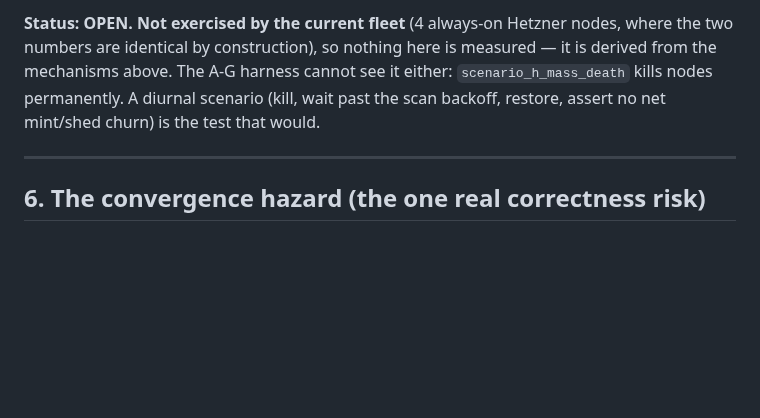
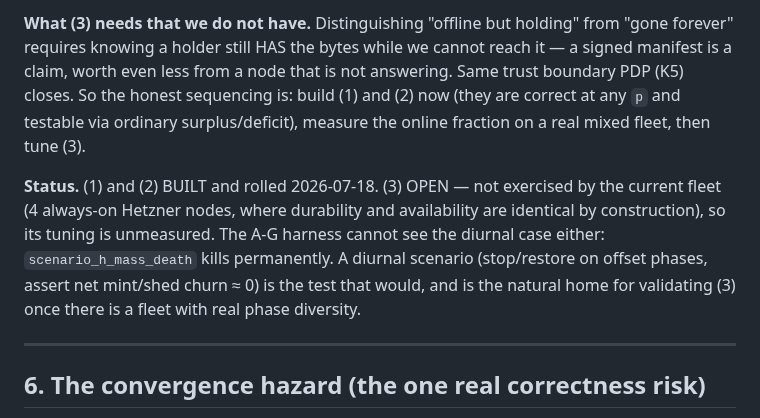
Before and after one commit to craft-ec/zephcraft, a Markdown page: docs/DURABILITY_DESIGN.md, the part around one of its changes. Rendered like a GitHub page; blank space fills up the shorter version.

```diff
--- a/docs/DURABILITY_DESIGN.md
+++ b/docs/DURABILITY_DESIGN.md
@@ -250,8 +270,15 @@ the accounting.
 
-**Status: OPEN. Not exercised by the current fleet** (4 always-on Hetzner nodes, where the two numbers are
-identical by construction), so nothing here is measured — it is derived from the mechanisms above. The A-G
-harness cannot see it either: `scenario_h_mass_death` kills nodes permanently. A diurnal scenario (kill,
-wait past the scan backoff, restore, assert no net mint/shed churn) is the test that would.
+**What (3) needs that we do not have.** Distinguishing "offline but holding" from "gone forever" requires
+knowing a holder still HAS the bytes while we cannot reach it — a signed manifest is a claim, worth even less
+from a node that is not answering. Same trust boundary PDP (K5) closes. So the honest sequencing is: build
+(1) and (2) now (they are correct at any `p` and testable via ordinary surplus/deficit), measure the online
+fraction on a real mixed fleet, then tune (3).
+
+**Status.** (1) and (2) BUILT and rolled 2026-07-18. (3) OPEN — not exercised by the current fleet (4
+always-on Hetzner nodes, where durability and availability are identical by construction), so its tuning is
+unmeasured. The A-G harness cannot see the diurnal case either: `scenario_h_mass_death` kills permanently. A
+diurnal scenario (stop/restore on offset phases, assert net mint/shed churn ≈ 0) is the test that would, and
+is the natural home for validating (3) once there is a fleet with real phase diversity.
 
 ---
 
```
Also changed, not shown: other parts of docs/DURABILITY_DESIGN.md (+45 -25 lines).
